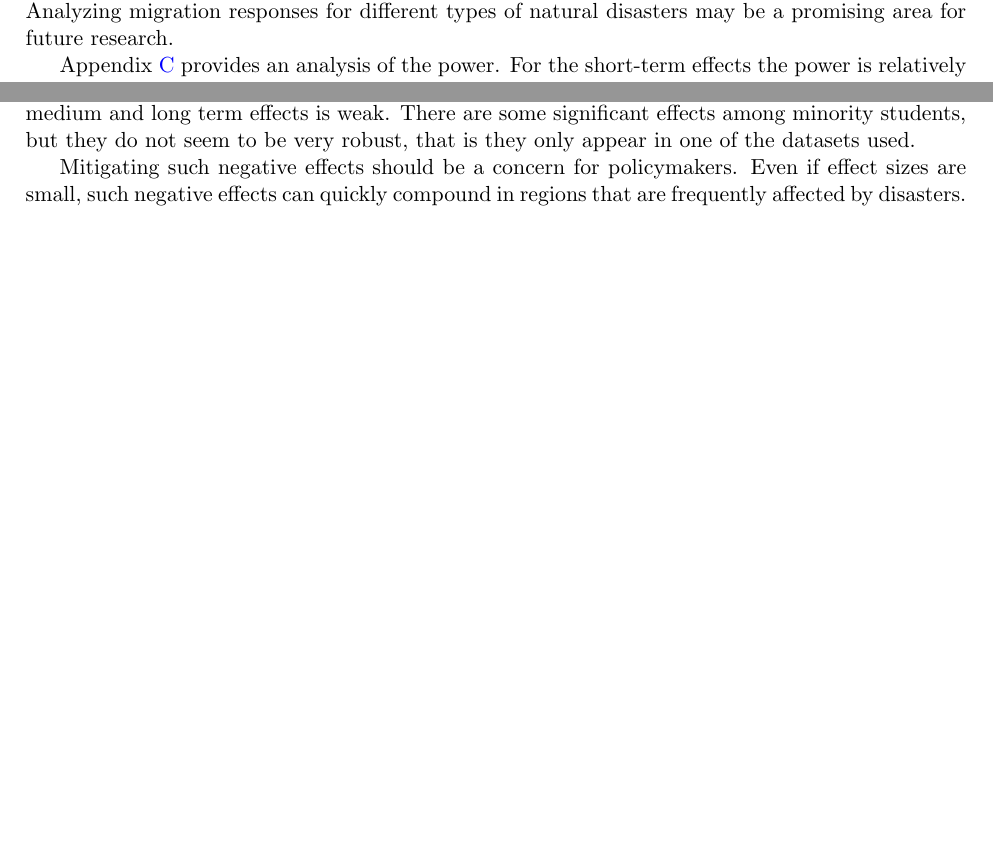
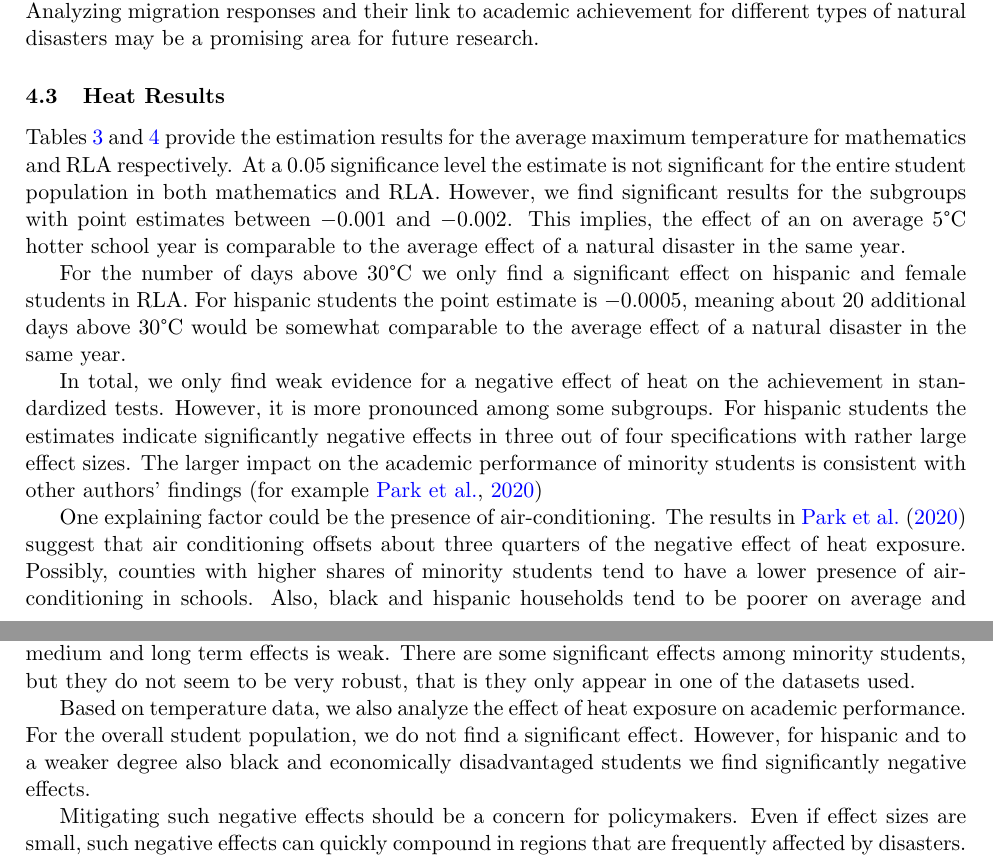
Before and after one commit to gregorsteiner/MasterThesis, a LaTeX paper (TeX files/main.tex, which reads TeX files/04_Results.tex, TeX files/05_Conclusion.tex): two parts of pages 15 and 19 of 28, joined at a grey line, cut so that both start at the same text, the shorter picture padded with empty space. Compiled offline with pdfLaTeX.

Commit message:
Explained heat results

```diff
--- a/TeX files/04_Results.tex
+++ b/TeX files/04_Results.tex
@@ -53,6 +49,23 @@ In the left panel we see that the share of black students decreases in counties
 
 The same plot based on the NWS storm data shows a different picture. Here, all three shares remain somewhat constant until five years fter treatment. Then the share of black students increases, while the share of white students decreases. This suggests that the migration response to storms may be qualitatively different than the response to other forms of disasters. At least for the storms data this does not seem to be a major driver of the results.
 
-A more in-depth analysis of migration responses to natural disasters and their role in academic achievement is unfortunately not possible with this data. There is some prior research based on individual level data indicating that it does play an important role \citep[for example][]{Sacerdote_2012}. Analyzing migration responses for different types of natural disasters may be a promising area for future research.
+A more in-depth analysis of migration responses to natural disasters and their role in academic achievement is unfortunately not possible with this data. There is some prior research based on individual level data indicating that it does play an important role \citep[for example][]{Sacerdote_2012}. Analyzing migration responses and their link to academic achievement for different types of natural disasters may be a promising area for future research.
 
-Appendix \ref{PowerAna} provides an analysis of the power. For the short-term effects the power is relatively large for plausible true parameter values. Thus, we can be relatively certain that non-significant results are true negatives.
+
+\subsection{Heat Results}
+
+Tables \ref{TempResultsMath} and \ref{TempResultsRLA} provide the estimation results for the  average maximum temperature for mathematics and RLA respectively. At a 0.05 significance level the estimate is not significant for the entire student population in both mathematics and RLA. However, we find significant results for the subgroups with point estimates between $-0.001$ and $-0.002$. This implies, the effect of an on average 5°C hotter school year is comparable to the average effect of a natural disaster in the same year.
+
+\input{TempResultsMath.tex}
+
+\input{TempResultsRLA.tex}
+
+For the number of days above 30°C we only find a significant effect on hispanic and female students in RLA. For hispanic students the point estimate is $-0.0005$, meaning about 20 additional days above 30°C would be somewhat comparable to the average effect of a natural disaster in the same year.
+
+\input{DaysResultsMath.tex}
+
+\input{DaysResultsRLA.tex}
+
+In total, we only find weak evidence for a negative effect of heat on the achievement in standardized tests. However, it is more pronounced among some subgroups. For hispanic students the estimates indicate significantly negative effects in three out of four specifications with rather large effect sizes. The larger impact on the academic performance of minority students is consistent with other authors' findings \citep[for example][]{Goodman_2020}
+
+One explaining factor could be the presence of air-conditioning. The results in \cite{Goodman_2020} suggest that air conditioning offsets about three quarters of the negative effect of heat exposure. Possibly, counties with higher shares of minority students tend to have a lower presence of air-conditioning in schools. Also, black and hispanic households tend to be poorer on average and may therefore be less likely to have air-conditioning at home. This could explain some of the heterogeneity in the effect of heat.
--- a/TeX files/05_Conclusion.tex
+++ b/TeX files/05_Conclusion.tex
@@ -6,4 +6,6 @@ Based on FEMA natural disaster data we find that the performance in RLA among bl
 
 In total, there is strong evidence for a negative effect of disasters on performance in mathematics in the same school year. For RLA, on the other hand, there is no significant effect. Evidence for medium and long term effects is weak.  There are some significant effects among minority students, but they do not seem to be very robust, that is they only appear in one of the datasets used.
 
+Based on temperature data, we also analyze the effect of heat exposure on academic performance. For the overall student population, we do not find a significant effect. However, for hispanic and to a weaker degree also black and economically disadvantaged students we find significantly negative effects.
+
 Mitigating such negative effects should be a concern for policymakers. Even if effect sizes are small, such negative effects can quickly compound in regions that are frequently affected by disasters.
```
Also changed, not shown: TeX files/06_Appendix.tex (+1 -1 lines), TeX files/main.pdf, TeX files/04_Results.tex (12 more changed lines).
